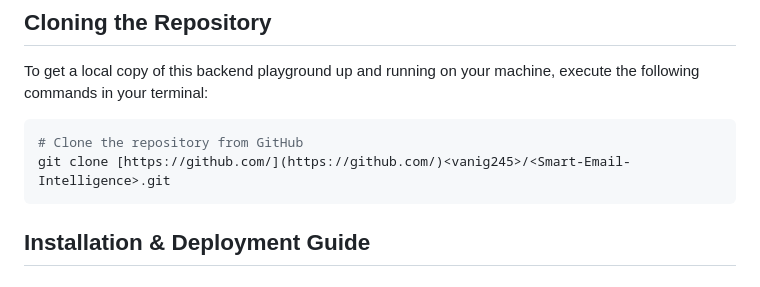
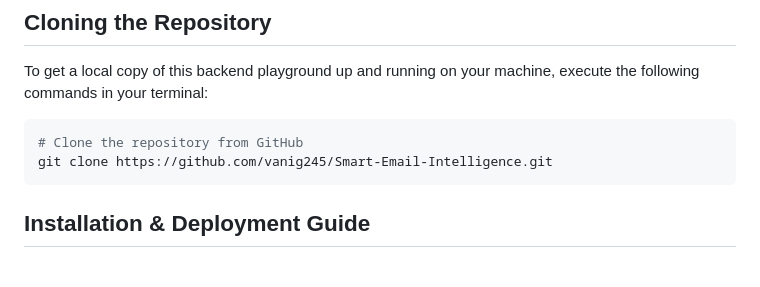
Before and after one commit to vanig245/Smart-Email-Intelligence, a Markdown page: README.md, the part around the change. Drawn GitHub-style.

````diff
--- a/README.md
+++ b/README.md
@@ -40,7 +40,7 @@ To get a local copy of this backend playground up and running on your machine, e
 
 ```bash
 # Clone the repository from GitHub
-git clone [https://github.com/](https://github.com/)<vanig245>/<Smart-Email-Intelligence>.git
+git clone https://github.com/vanig245/Smart-Email-Intelligence.git
 ```
 
 ## Installation & Deployment Guide
````
